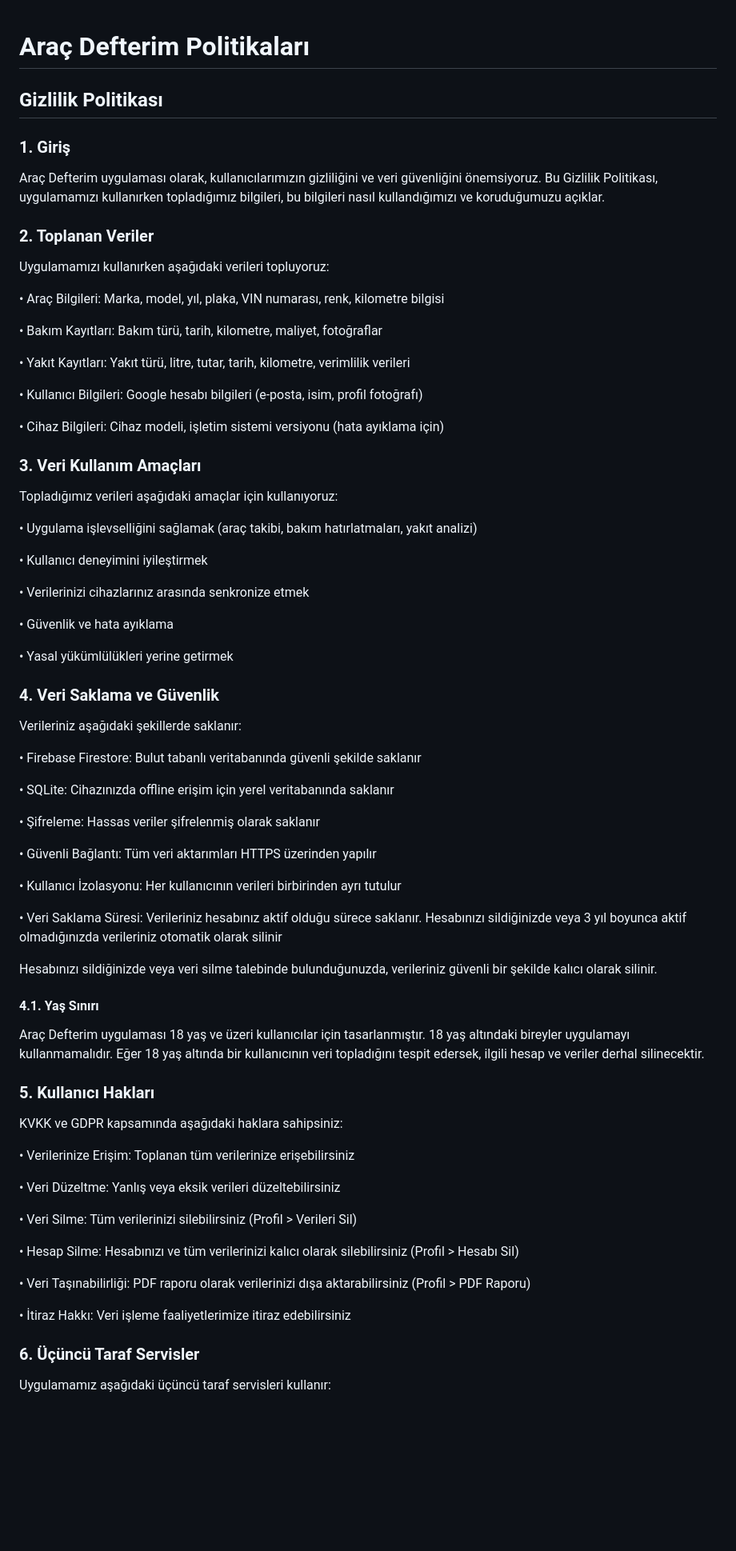
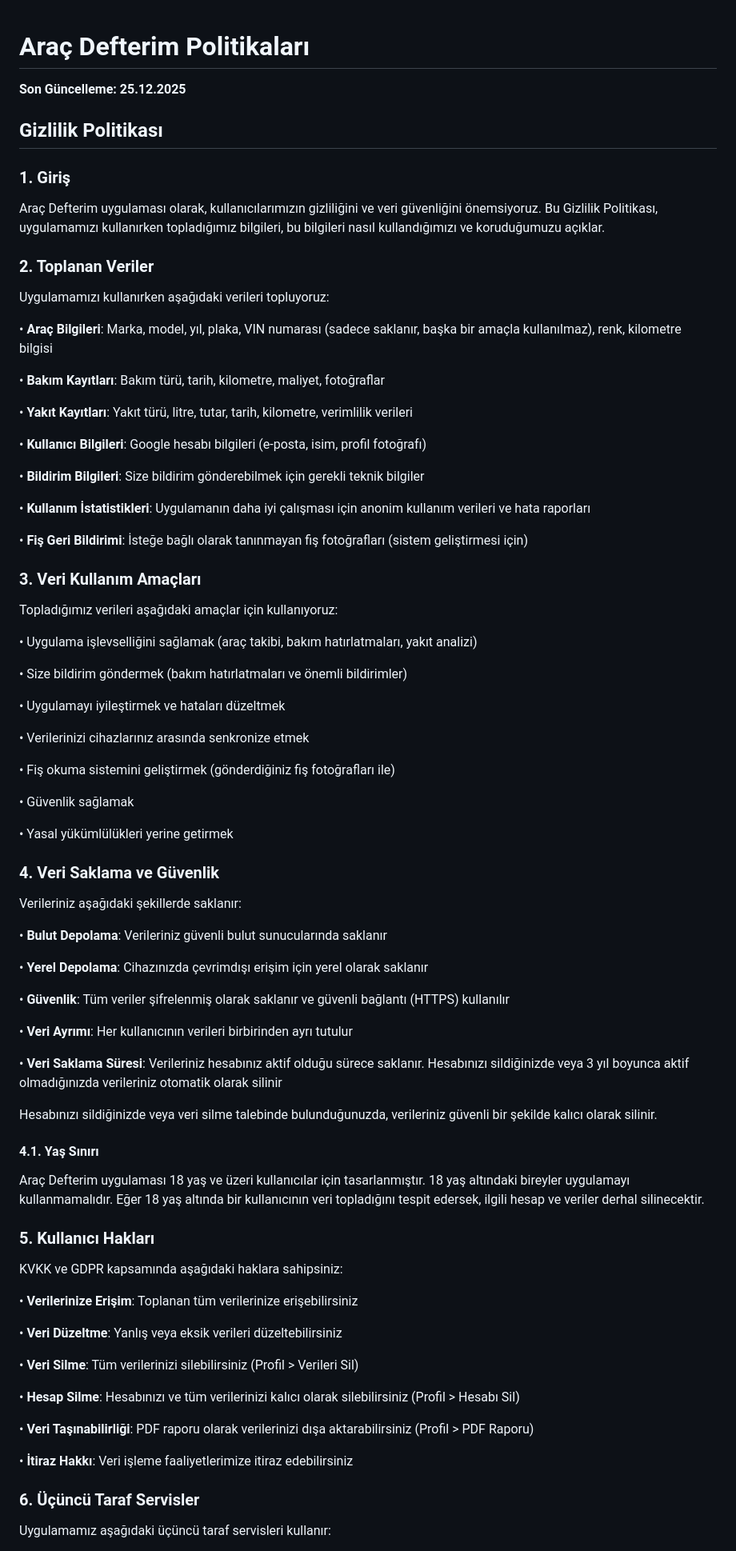
Before and after one commit to Er0gZ/aracdefterim-privacy, a Markdown page: README.md, the part around one of its changes. Shown at 80% size. Drawn GitHub-style; blank space fills up the shorter version.

Commit message:
Update privacy policy and terms of use
Gizlilik politikası ve kullanım koşulları güncellendi. Kullanıcı bilgileri ve veri saklama yöntemleri hakkında daha fazla ayrıntı eklendi.

```diff
--- a/README.md
+++ b/README.md
@@ -1,4 +1,6 @@
 # Araç Defterim Politikaları
+
+**Son Güncelleme: 25.12.2025**
 
 ## Gizlilik Politikası
 
@@ -8,43 +10,49 @@ Araç Defterim uygulaması olarak, kullanıcılarımızın gizliliğini ve veri
 ### 2. Toplanan Veriler
 Uygulamamızı kullanırken aşağıdaki verileri topluyoruz:
 
-• Araç Bilgileri: Marka, model, yıl, plaka, VIN numarası, renk, kilometre bilgisi
+• **Araç Bilgileri**: Marka, model, yıl, plaka, VIN numarası (sadece saklanır, başka bir amaçla kullanılmaz), renk, kilometre bilgisi
 
-• Bakım Kayıtları: Bakım türü, tarih, kilometre, maliyet, fotoğraflar
+• **Bakım Kayıtları**: Bakım türü, tarih, kilometre, maliyet, fotoğraflar
 
-• Yakıt Kayıtları: Yakıt türü, litre, tutar, tarih, kilometre, verimlilik verileri
+• **Yakıt Kayıtları**: Yakıt türü, litre, tutar, tarih, kilometre, verimlilik verileri
 
-• Kullanıcı Bilgileri: Google hesabı bilgileri (e‑posta, isim, profil fotoğrafı)
+• **Kullanıcı Bilgileri**: Google hesabı bilgileri (e‑posta, isim, profil fotoğrafı)
 
-• Cihaz Bilgileri: Cihaz modeli, işletim sistemi versiyonu (hata ayıklama için)
+• **Bildirim Bilgileri**: Size bildirim gönderebilmek için gerekli teknik bilgiler
+
+• **Kullanım İstatistikleri**: Uygulamanın daha iyi çalışması için anonim kullanım verileri ve hata raporları
+
+• **Fiş Geri Bildirimi**: İsteğe bağlı olarak tanınmayan fiş fotoğrafları (sistem geliştirmesi için)
 
 ### 3. Veri Kullanım Amaçları
 Topladığımız verileri aşağıdaki amaçlar için kullanıyoruz:
 
 • Uygulama işlevselliğini sağlamak (araç takibi, bakım hatırlatmaları, yakıt analizi)
 
-• Kullanıcı deneyimini iyileştirmek
+• Size bildirim göndermek (bakım hatırlatmaları ve önemli bildirimler)
+
+• Uygulamayı iyileştirmek ve hataları düzeltmek
 
 • Verilerinizi cihazlarınız arasında senkronize etmek
 
-• Güvenlik ve hata ayıklama
+• Fiş okuma sistemini geliştirmek (gönderdiğiniz fiş fotoğrafları ile)
+
+• Güvenlik sağlamak
 
 • Yasal yükümlülükleri yerine getirmek
 
 ### 4. Veri Saklama ve Güvenlik
 Verileriniz aşağıdaki şekillerde saklanır:
 
-• Firebase Firestore: Bulut tabanlı veritabanında güvenli şekilde saklanır
+• **Bulut Depolama**: Verileriniz güvenli bulut sunucularında saklanır
 
-• SQLite: Cihazınızda offline erişim için yerel veritabanında saklanır
+• **Yerel Depolama**: Cihazınızda çevrimdışı erişim için yerel olarak saklanır
 
-• Şifreleme: Hassas veriler şifrelenmiş olarak saklanır
+• **Güvenlik**: Tüm veriler şifrelenmiş olarak saklanır ve güvenli bağlantı (HTTPS) kullanılır
 
-• Güvenli Bağlantı: Tüm veri aktarımları HTTPS üzerinden yapılır
+• **Veri Ayrımı**: Her kullanıcının verileri birbirinden ayrı tutulur
 
-• Kullanıcı İzolasyonu: Her kullanıcının verileri birbirinden ayrı tutulur
-
-• Veri Saklama Süresi: Verileriniz hesabınız aktif olduğu sürece saklanır. Hesabınızı sildiğinizde veya 3 yıl boyunca aktif olmadığınızda verileriniz otomatik olarak silinir
+• **Veri Saklama Süresi**: Verileriniz hesabınız aktif olduğu sürece saklanır. Hesabınızı sildiğinizde veya 3 yıl boyunca aktif olmadığınızda verileriniz otomatik olarak silinir
 
 Hesabınızı sildiğinizde veya veri silme talebinde bulunduğunuzda, verileriniz güvenli bir şekilde kalıcı olarak silinir.
 
@@ -54,17 +62,17 @@ Araç Defterim uygulaması 18 yaş ve üzeri kullanıcılar için tasarlanmışt
 ### 5. Kullanıcı Hakları
 KVKK ve GDPR kapsamında aşağıdaki haklara sahipsiniz:
 
-• Verilerinize Erişim: Toplanan tüm verilerinize erişebilirsiniz
+• **Verilerinize Erişim**: Toplanan tüm verilerinize erişebilirsiniz
 
-• Veri Düzeltme: Yanlış veya eksik verileri düzeltebilirsiniz
+• **Veri Düzeltme**: Yanlış veya eksik verileri düzeltebilirsiniz
 
-• Veri Silme: Tüm verilerinizi silebilirsiniz (Profil > Verileri Sil)
+• **Veri Silme**: Tüm verilerinizi silebilirsiniz (Profil > Verileri Sil)
 
-• Hesap Silme: Hesabınızı ve tüm verilerinizi kalıcı olarak silebilirsiniz (Profil > Hesabı Sil)
+• **Hesap Silme**: Hesabınızı ve tüm verilerinizi kalıcı olarak silebilirsiniz (Profil > Hesabı Sil)
 
-• Veri Taşınabilirliği: PDF raporu olarak verilerinizi dışa aktarabilirsiniz (Profil > PDF Raporu)
+• **Veri Taşınabilirliği**: PDF raporu olarak verilerinizi dışa aktarabilirsiniz (Profil > PDF Raporu)
 
-• İtiraz Hakkı: Veri işleme faaliyetlerimize itiraz edebilirsiniz
+• **İtiraz Hakkı**: Veri işleme faaliyetlerimize itiraz edebilirsiniz
 
 ### 6. Üçüncü Taraf Servisler
 Uygulamamız aşağıdaki üçüncü taraf servisleri kullanır:
```
Also changed, not shown: other parts of README.md (+28 -11 lines).
